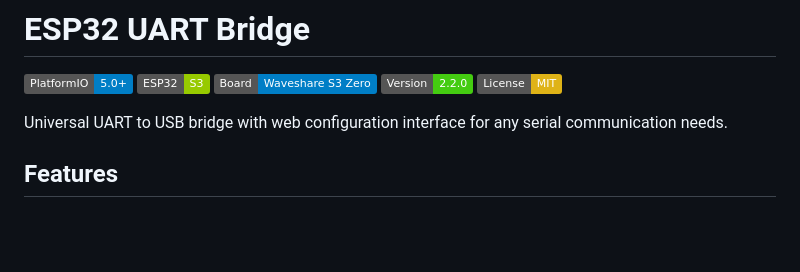
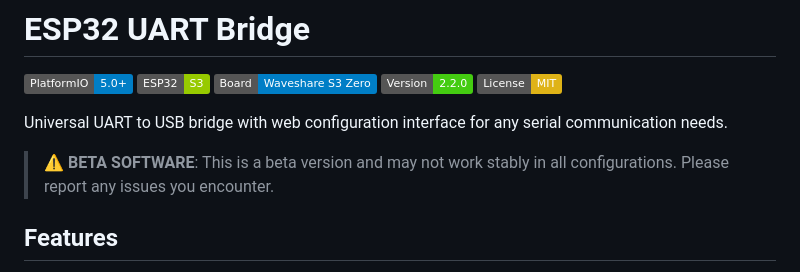
Before and after one commit to zvldz/ESP32-UART-Bridge, a Markdown page: README.md, the part around the change. Rendered like a GitHub page; badges without logos; blank space fills up the shorter version.

```diff
--- a/README.md
+++ b/README.md
@@ -7,6 +7,8 @@
 [![License: MIT](https://img.shields.io/badge/License-MIT-yellow.svg)](https://opensource.org/licenses/MIT)
 
 Universal UART to USB bridge with web configuration interface for any serial communication needs.
+
+> **⚠️ BETA SOFTWARE**: This is a beta version and may not work stably in all configurations. Please report any issues you encounter.
 
 ## Features
 
```
